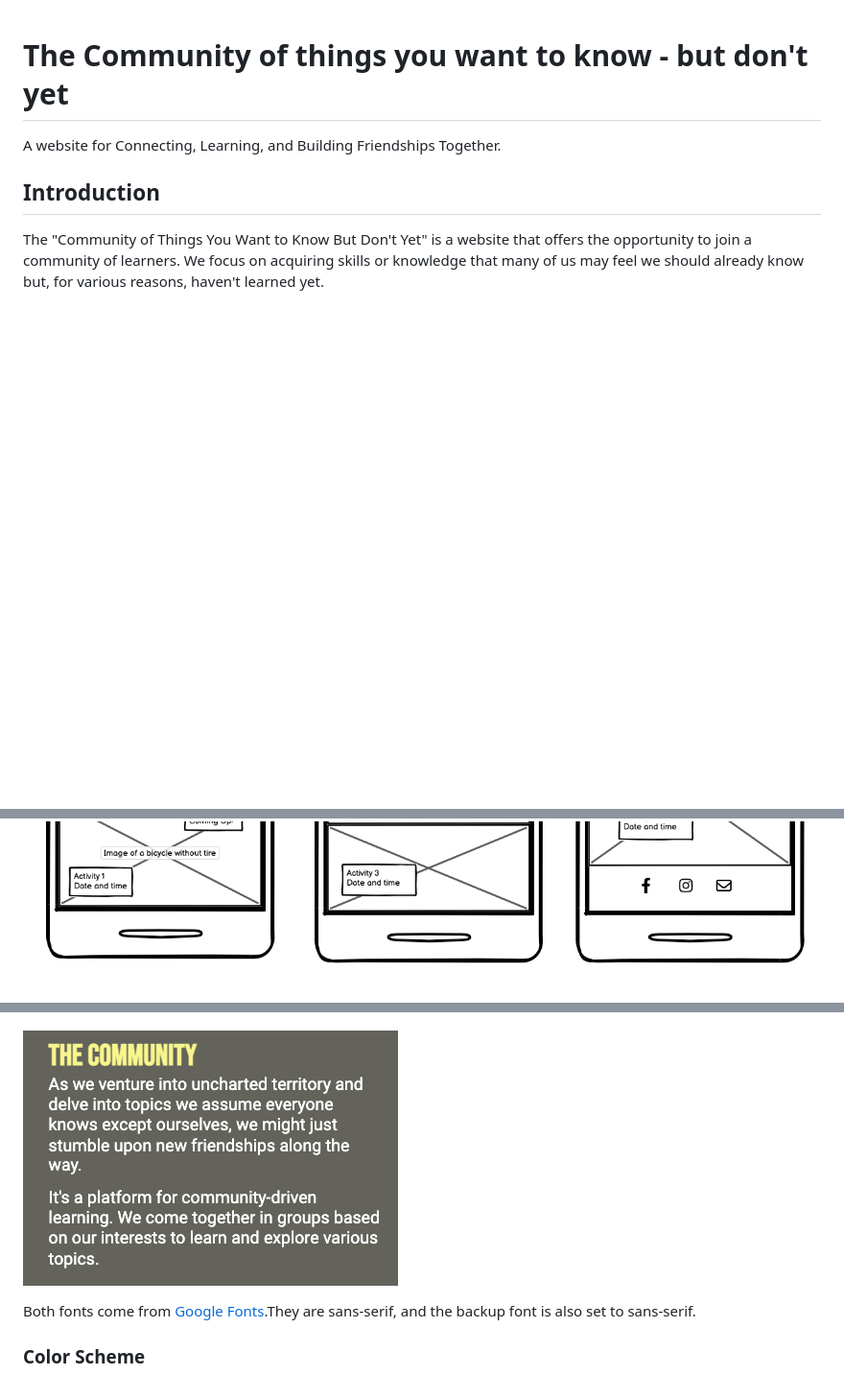
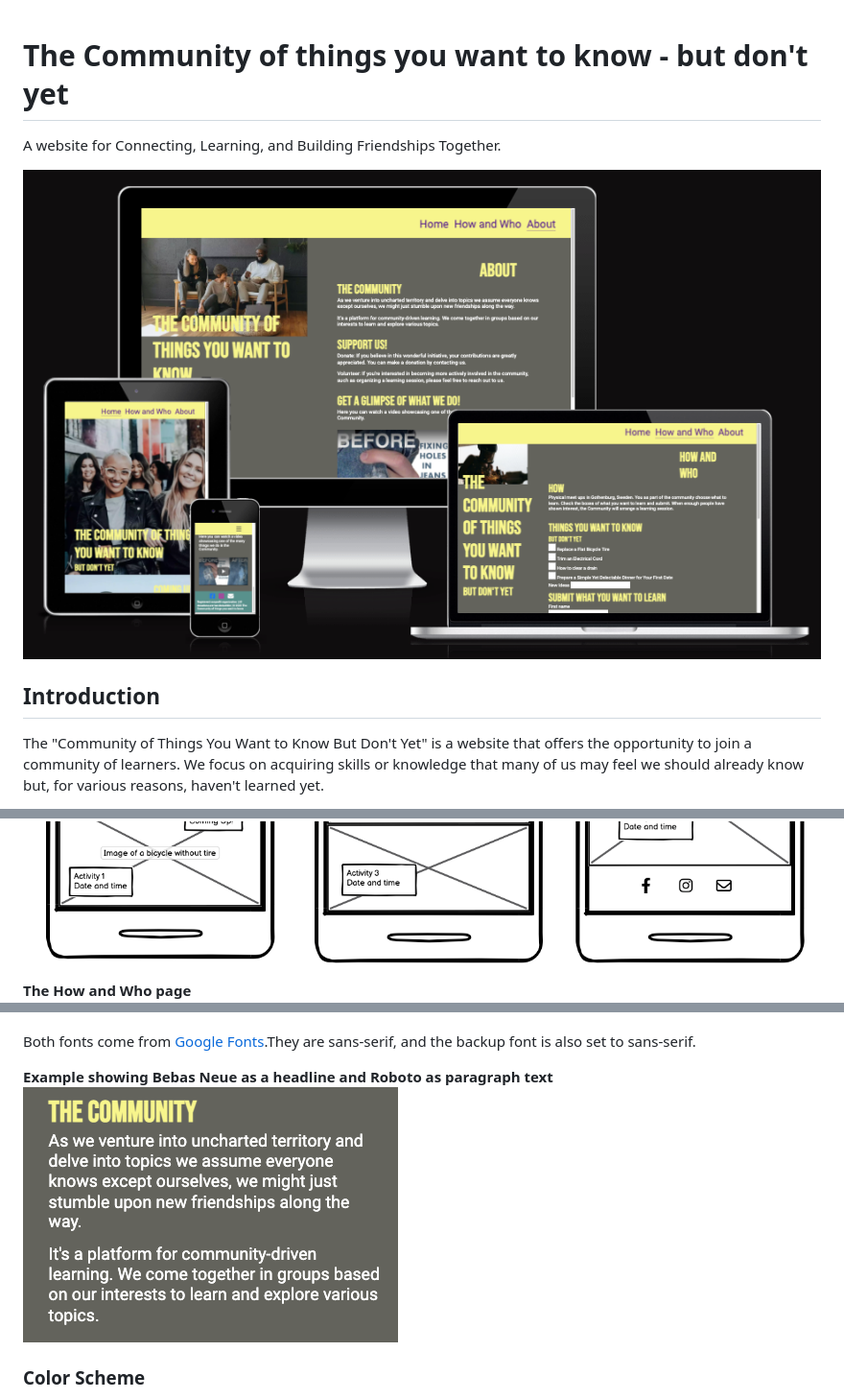
Before and after one commit to aslinedvinsson/The-community-of-things-to-know-PP1, a Markdown page: README.md, 3 parts joined by grey strips. Shown: that part at 96% size. Rendered like a GitHub page; blank space fills up the shorter version.

```diff
--- a/README.md
+++ b/README.md
@@ -3,6 +3,7 @@
 
 A website for Connecting, Learning, and Building Friendships Together.
 
+![alt-text](documentation/responsive.png)
 
 ## Introduction
 The "Community of Things You Want to Know But Don't Yet" is a website that offers the opportunity to join a community of learners. We focus on acquiring skills or knowledge that many of us may feel we should already know but, for various reasons, haven't learned yet.
@@ -41,4 +44,5 @@ Additionally, there is a "Get a glimpse of what we do" section. In this section,
 ![alt-text](documentation/index_wf.png)
 
+**The How and Who page**
 ![alt-text](documentation/how_and_who_wf.png)
 
@@ -55,8 +59,9 @@ Roboto: For the remaining text, we use Roboto as the font. Roboto is also a sans
 Designed by Christian Robertson.
 
+Both fonts come from [Google Fonts](https://fonts.google.com/).They are sans-serif, and the backup font is also set to sans-serif.
+
+**Example showing Bebas Neue as a headline and Roboto as paragraph text**
 ![alt-text](documentation/roboto.png)
-
-Both fonts come from [Google Fonts](https://fonts.google.com/).They are sans-serif, and the backup font is also set to sans-serif.
 
 ### Color Scheme
 
```
Also changed, not shown: other parts of README.md (+9 -10 lines), documentation/responsive.png (renamed from documentation/responsive homepage.png).
